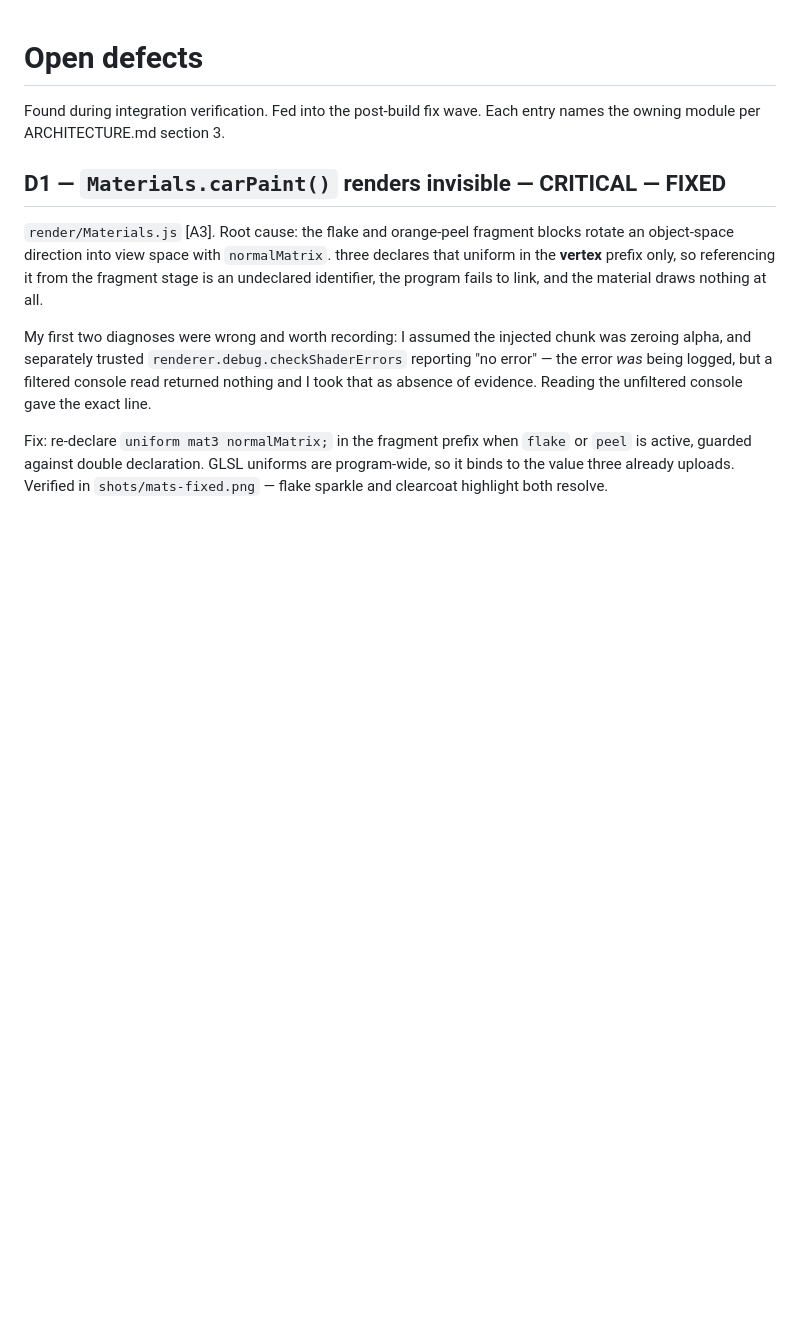
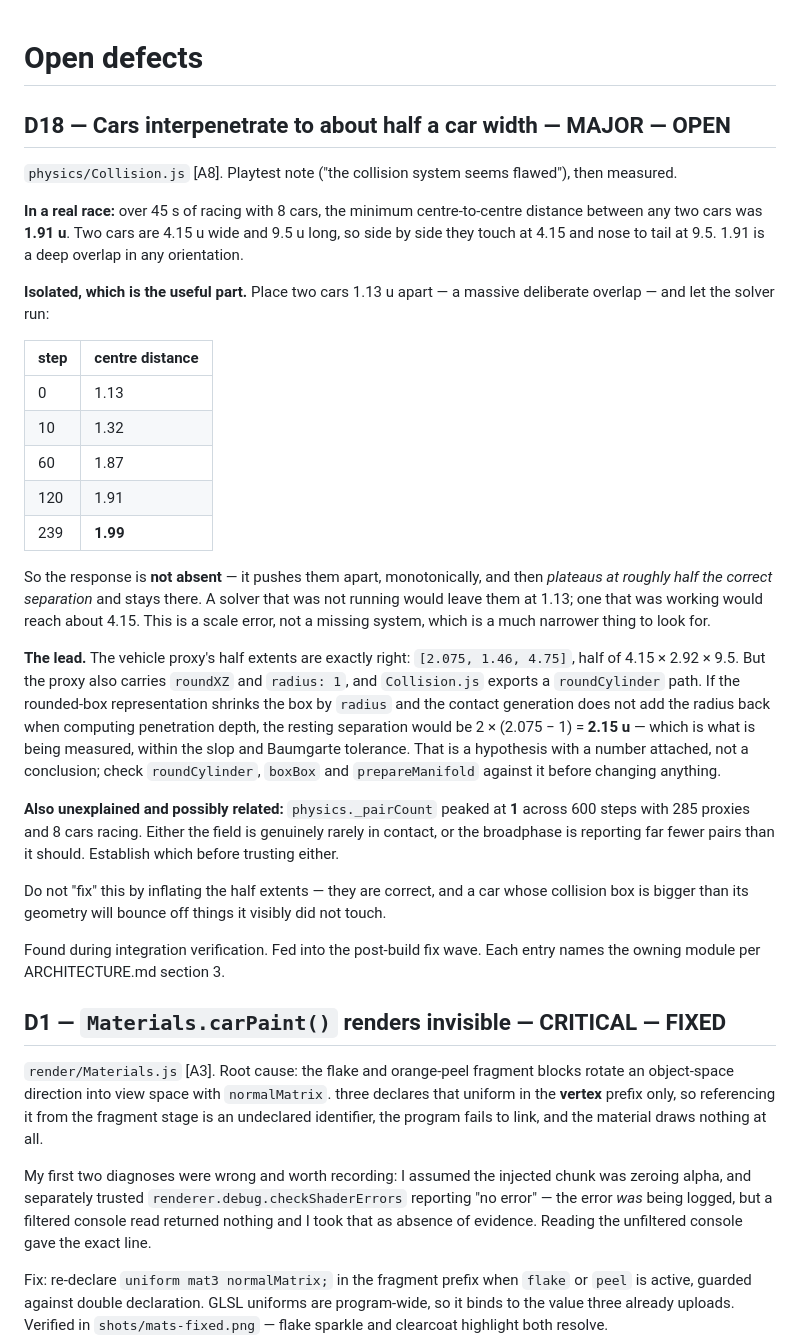
Before and after one commit to Smirne/gauntlet-loop-experiment, a Markdown page: DEFECTS.md, the part around the change. GitHub-like rendering; blank space fills up the shorter version.

Commit message:
D18: cars interpenetrate to about half a car width, measured
Playtest note said "the collision system seems flawed". It is, and it is a
scale error rather than a missing system, which is a much narrower thing to
hunt.

In a real race, 45 s with 8 cars: minimum centre-to-centre distance between any
two cars was 1.91 u. Cars are 4.15 wide and 9.5 long, so side by side they touch
at 4.15.

Isolated: place two cars 1.13 u apart and let the solver run. It pushes them
apart monotonically -- 1.13, 1.32, 1.87, 1.91 -- and plateaus at 1.99 after two
seconds. A solver that was not running would leave them at 1.13; a working one
would reach 4.15. It resolves to almost exactly half.

The lead, with a number: the proxy half extents are exactly correct at
[2.075, 1.46, 4.75], but the proxy also carries roundXZ and radius 1, and
Collision.js has a roundCylinder path. If the rounded-box representation shrinks
the box by radius and contact generation never adds it back, resting separation
would be 2 * (2.075 - 1) = 2.15 -- which is what is measured, within slop.
Hypothesis with arithmetic attached, not a conclusion.

Also logged as unexplained: physics._pairCount peaked at 1 across 600 steps with
285 proxies and 8 cars racing.

Co-Authored-By: Claude Opus 5 <noreply@anthropic.com>

```diff
--- a/DEFECTS.md
+++ b/DEFECTS.md
@@ -1,4 +1,44 @@
 # Open defects
+
+## D18 — Cars interpenetrate to about half a car width — MAJOR — OPEN
+`physics/Collision.js` [A8]. Playtest note ("the collision system seems flawed"), then measured.
+
+**In a real race:** over 45 s of racing with 8 cars, the minimum centre-to-centre distance
+between any two cars was **1.91 u**. Two cars are 4.15 u wide and 9.5 u long, so side by side
+they touch at 4.15 and nose to tail at 9.5. 1.91 is a deep overlap in any orientation.
+
+**Isolated, which is the useful part.** Place two cars 1.13 u apart — a massive deliberate
+overlap — and let the solver run:
+
+| step | centre distance |
+|---|---|
+| 0 | 1.13 |
+| 10 | 1.32 |
+| 60 | 1.87 |
+| 120 | 1.91 |
+| 239 | **1.99** |
+
+So the response is **not absent** — it pushes them apart, monotonically, and then *plateaus at
+roughly half the correct separation* and stays there. A solver that was not running would leave
+them at 1.13; one that was working would reach about 4.15. This is a scale error, not a missing
+system, which is a much narrower thing to look for.
+
+**The lead.** The vehicle proxy's half extents are exactly right: `[2.075, 1.46, 4.75]`, half of
+4.15 × 2.92 × 9.5. But the proxy also carries `roundXZ` and `radius: 1`, and
+`Collision.js` exports a `roundCylinder` path. If the rounded-box representation shrinks the box
+by `radius` and the contact generation does not add the radius back when computing penetration
+depth, the resting separation would be 2 × (2.075 − 1) = **2.15 u** — which is what is being
+measured, within the slop and Baumgarte tolerance. That is a hypothesis with a number attached,
+not a conclusion; check `roundCylinder`, `boxBox` and `prepareManifold` against it before
+changing anything.
+
+**Also unexplained and possibly related:** `physics._pairCount` peaked at **1** across 600 steps
+with 285 proxies and 8 cars racing. Either the field is genuinely rarely in contact, or the
+broadphase is reporting far fewer pairs than it should. Establish which before trusting either.
+
+Do not "fix" this by inflating the half extents — they are correct, and a car whose collision box
+is bigger than its geometry will bounce off things it visibly did not touch.
+
 
 Found during integration verification. Fed into the post-build fix wave.
 Each entry names the owning module per ARCHITECTURE.md section 3.
```
